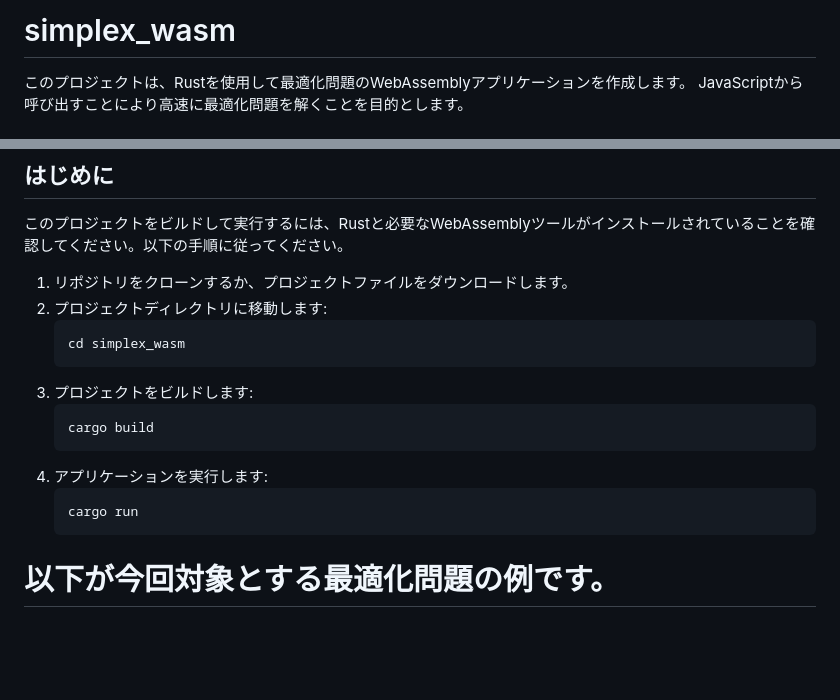
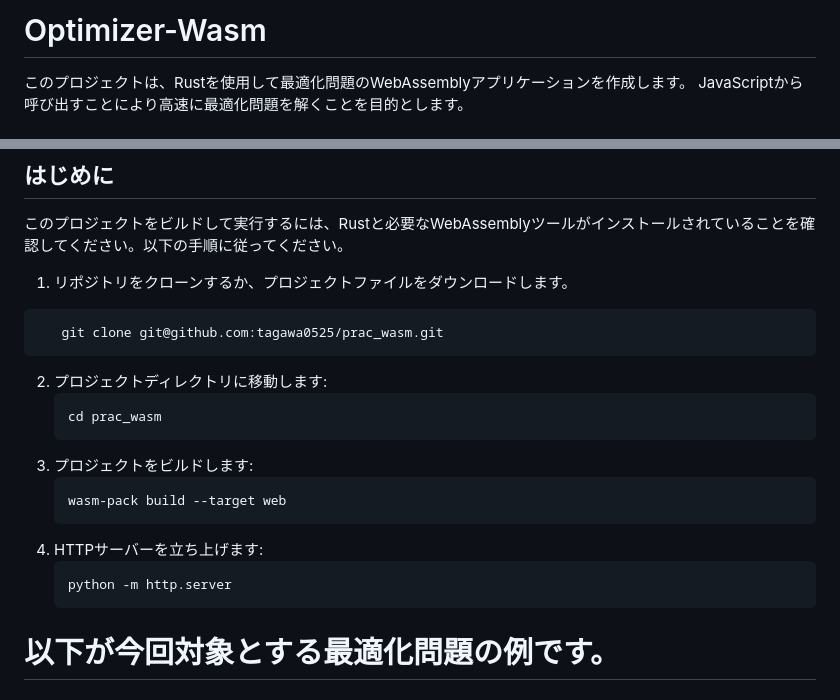
Before and after one commit to tagawa0525/prac_wasm, a Markdown page: README.md, 2 parts joined by grey strips. GitHub-like rendering; blank space fills up the shorter version.

Commit message:
docs: Update README to reflect project name change and build instructions

````diff
--- a/README.md
+++ b/README.md
@@ -1,4 +1,4 @@
-# simplex_wasm
+# Optimizer-Wasm
 
 このプロジェクトは、Rustを使用して最適化問題のWebAssemblyアプリケーションを作成します。
 JavaScriptから呼び出すことにより高速に最適化問題を解くことを目的とします。
@@ -14,18 +14,22 @@ JavaScriptから呼び出すことにより高速に最適化問題を解くこ
 このプロジェクトをビルドして実行するには、Rustと必要なWebAssemblyツールがインストールされていることを確認してください。以下の手順に従ってください。
 
 1. リポジトリをクローンするか、プロジェクトファイルをダウンロードします。
+```
+   git clone git@github.com:tagawa0525/prac_wasm.git
+```
 2. プロジェクトディレクトリに移動します:
    ```
-   cd simplex_wasm
+   cd prac_wasm
    ```
 3. プロジェクトをビルドします:
    ```
-   cargo build
+   wasm-pack build --target web
    ```
-4. アプリケーションを実行します:
+4. HTTPサーバーを立ち上げます:
    ```
-   cargo run
+   python -m http.server
    ```
+
 
 # 以下が今回対象とする最適化問題の例です。
 
````
